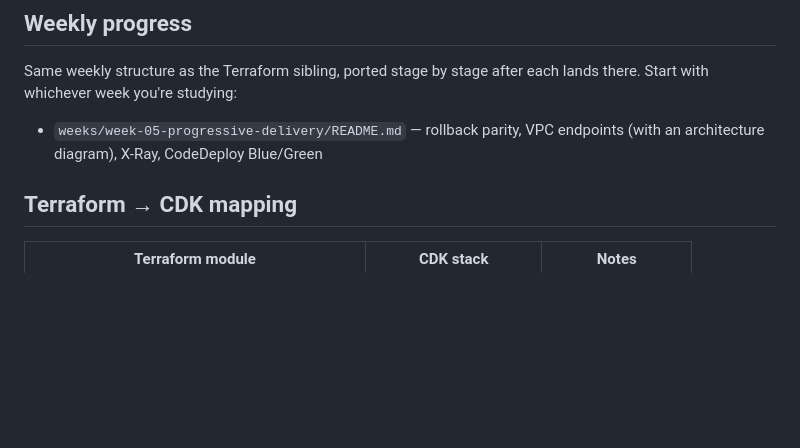
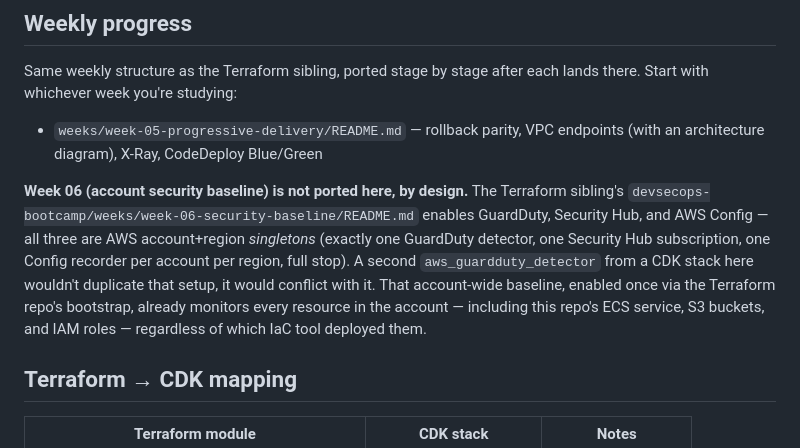
Before and after one commit to adenoch1/devsecops-bootcamp-cdk, a Markdown page: README.md, the part around the change. Rendered like a GitHub page; blank space fills up the shorter version.

Commit message:
Document why Week 06 (account security baseline) isn't ported here
GuardDuty, Security Hub, and AWS Config are AWS account+region
singletons -- exactly one detector/hub/recorder per account per
region. A second one from a CDK stack wouldn't duplicate the
Terraform sibling's Week 06 setup, it would conflict with it. That
baseline already covers this repo's resources too.

```diff
--- a/README.md
+++ b/README.md
@@ -69,6 +69,18 @@ after each lands there. Start with whichever week you're studying:
 
 - `weeks/week-05-progressive-delivery/README.md` — rollback parity, VPC
   endpoints (with an architecture diagram), X-Ray, CodeDeploy Blue/Green
+
+**Week 06 (account security baseline) is not ported here, by design.**
+The Terraform sibling's `devsecops-bootcamp/weeks/week-06-security-baseline/README.md`
+enables GuardDuty, Security Hub, and AWS Config — all three are AWS
+account+region *singletons* (exactly one GuardDuty detector, one Security
+Hub subscription, one Config recorder per account per region, full stop).
+A second `aws_guardduty_detector` from a CDK stack here wouldn't
+duplicate that setup, it would conflict with it. That account-wide
+baseline, enabled once via the Terraform repo's bootstrap, already
+monitors every resource in the account — including this repo's ECS
+service, S3 buckets, and IAM roles — regardless of which IaC tool
+deployed them.
 
 ## Terraform → CDK mapping
 
```
